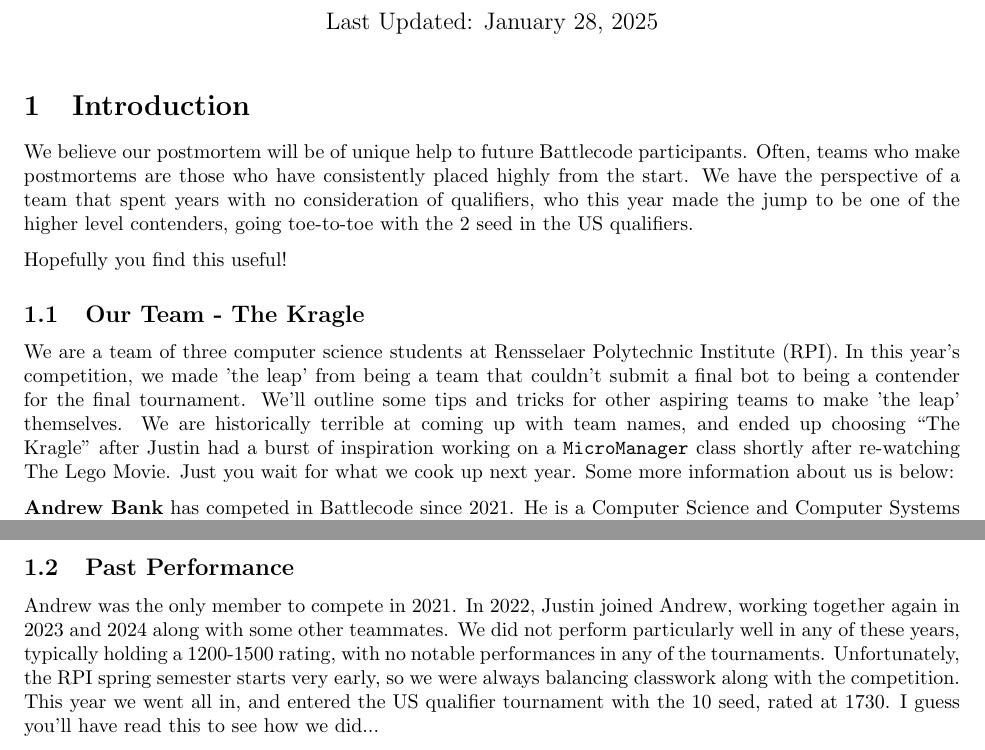
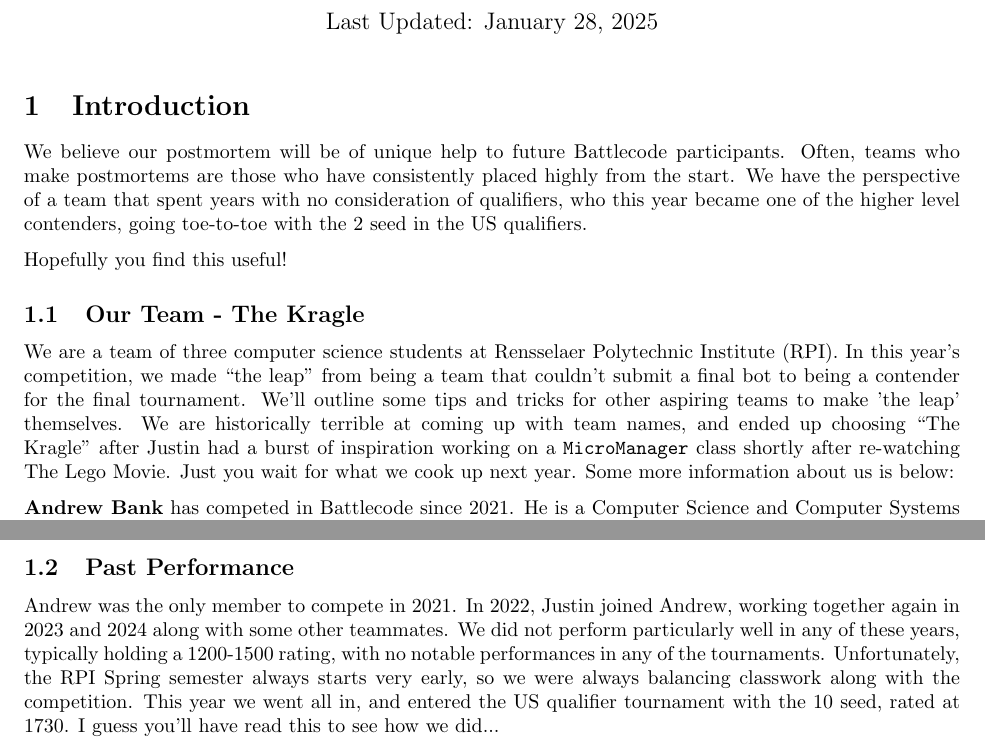
Before and after one commit to justinottesen/battlecode25, a LaTeX document (postmortem/main.tex, which reads postmortem/source/intro.tex): two parts of pages 1 and 2 of 6, joined at a grey line, cut so that both start at the same text. Compiled offline with pdfLaTeX.

Commit message:
Fix formatting

```diff
--- a/postmortem/source/intro.tex
+++ b/postmortem/source/intro.tex
@@ -1,4 +1,4 @@
-We believe our postmortem will be of unique help to future Battlecode participants. Often, teams who make postmortems are those who have consistently placed highly from the start. We have the perspective of a team that spent years with no consideration of qualifiers, who this year made the jump to be one of the higher level contenders, going toe-to-toe with the 2 seed in the US qualifiers.
+We believe our postmortem will be of unique help to future Battlecode participants. Often, teams who make postmortems are those who have consistently placed highly from the start. We have the perspective of a team that spent years with no consideration of qualifiers, who this year became one of the higher level contenders, going toe-to-toe with the 2 seed in the US qualifiers.
 
 \medskip
 
@@ -6,7 +6,7 @@ We believe our postmortem will be of unique help to future Battlecode participan
 
 \subsection{Our Team - The Kragle}
 
-  We are a team of three computer science students at Rensselaer Polytechnic Institute (RPI). In this year's competition, we made 'the leap' from being a team that couldn't submit a final bot to being a contender for the final tournament. We'll outline some tips and tricks for other aspiring teams to make 'the leap' themselves. We are historically terrible at coming up with team names, and ended up choosing ``The Kragle'' after Justin had a burst of inspiration working on a \verb|MicroManager| class shortly after re-watching The Lego Movie. Just you wait for what we cook up next year. Some more information about us is below:
+We are a team of three computer science students at Rensselaer Polytechnic Institute (RPI). In this year's competition, we made ``the leap'' from being a team that couldn't submit a final bot to being a contender for the final tournament. We'll outline some tips and tricks for other aspiring teams to make 'the leap' themselves. We are historically terrible at coming up with team names, and ended up choosing ``The Kragle'' after Justin had a burst of inspiration working on a \verb|MicroManager| class shortly after re-watching The Lego Movie. Just you wait for what we cook up next year. Some more information about us is below:
 
 \medskip
 
@@ -23,7 +23,7 @@ We believe our postmortem will be of unique help to future Battlecode participan
 \newpage
 \subsection{Past Performance}
 
-  Andrew was the only member to compete in 2021. In 2022, Justin joined Andrew, working together again in 2023 and 2024 along with some other teammates. We did not perform particularly well in any of these years, typically holding a 1200-1500 rating, with no notable performances in any of the tournaments. Unfortunately, the RPI spring semester starts very early, so we were always balancing classwork along with the competition. This year we went all in, and entered the US qualifier tournament with the 10 seed, rated at 1730. I guess you'll have read this to see how we did...
+Andrew was the only member to compete in 2021. In 2022, Justin joined Andrew, working together again in 2023 and 2024 along with some other teammates. We did not perform particularly well in any of these years, typically holding a 1200-1500 rating, with no notable performances in any of the tournaments. Unfortunately, the RPI Spring semester always starts very early, so we were always balancing classwork along with the competition. This year we went all in, and entered the US qualifier tournament with the 10 seed, rated at 1730. I guess you'll have read this to see how we did...
 
 \medskip
 
```
Also changed, not shown: postmortem/source/sprint_1.tex (indentation only). Lines whose indentation alone changed are shown as unchanged.
